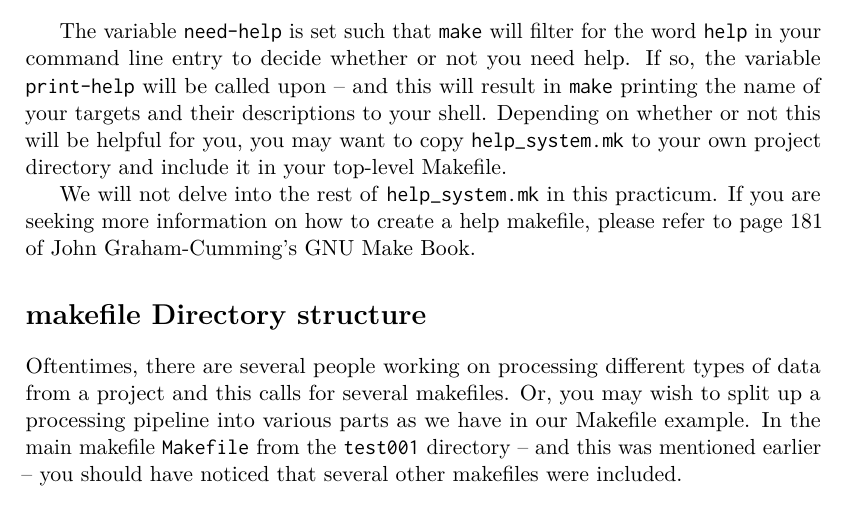
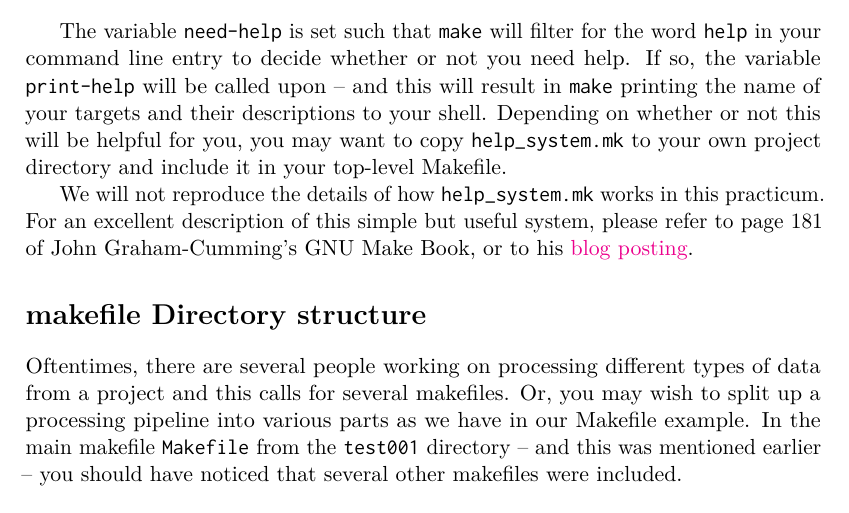
Before and after one commit to IBIC/make-manual, a LaTeX book (ibicMakeManual.tex, which reads practicum4.tex): part of page 70 of 88, cut so that both start at the same text. Compiled offline with pdfLaTeX.

Commit message:
Added additional resource section

```diff
--- a/practicum4.tex
+++ b/practicum4.tex
@@ -25,7 +25,7 @@ Type `\maken{} help' to get help
 
 The variable \texttt{need-help} is set such that \maken{} will filter for the word \texttt{help} in your command line entry to decide whether or not you need help. If so, the variable \texttt{print-help} will be called upon -- and this will result in \maken{} printing the name of your targets and their descriptions to your shell. Depending on whether or not this will be helpful for you, you may want to copy \texttt{help_system.mk} to your own project directory and include it in your top-level Makefile.
 
-We will not delve into the rest of \texttt{help_system.mk} in this practicum. If you are seeking more information on how to create a help makefile, please refer to page 181 of John Graham-Cumming's GNU Make Book.
+We will not reproduce the details of how \texttt{help_system.mk} works in this practicum. For an excellent description of this simple but useful system, please refer to page 181 of John Graham-Cumming's GNU Make Book, or to his \href{http://www.cmcrossroads.com/article/self-documenting-makefiles}{blog posting}.
 
 \section{makefile Directory structure}
 Oftentimes, there are several people working on processing different types of data from a project and this calls for several makefiles. Or, you may wish to split up a processing pipeline into various parts as we have in our Makefile example. In the main makefile \texttt{Makefile} from the \texttt{test001} directory -- and this was mentioned earlier -- you should have noticed that several other makefiles were included.
```
